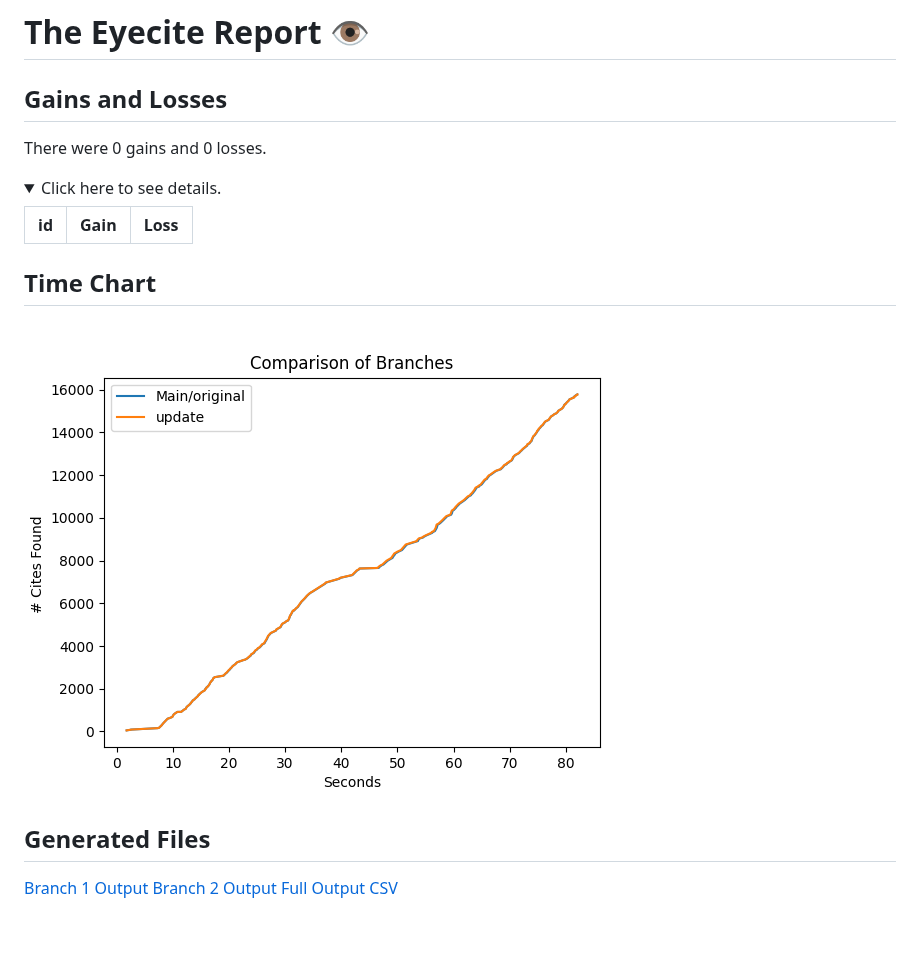
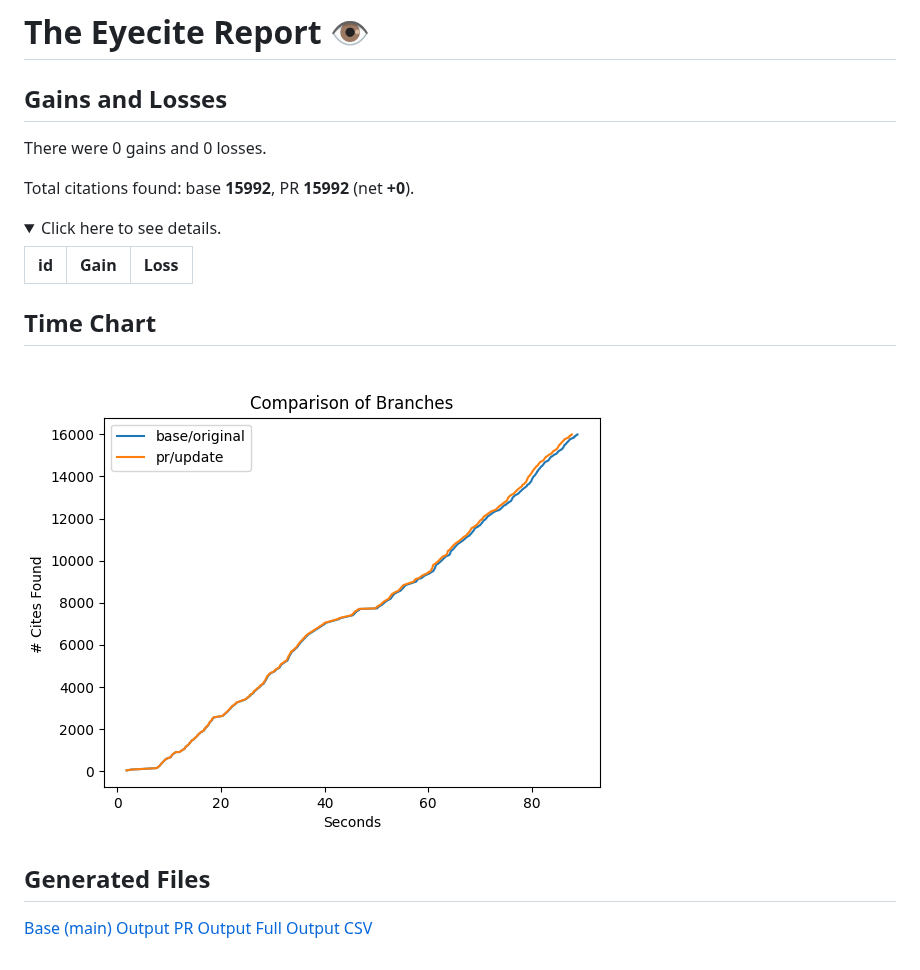
Before and after one commit to freelawproject/reporters-db, a Markdown page: 194/results/report.md, the part around the change. Drawn GitHub-style; pictures changed too: 194/results/chart.png; folded sections open; blank space fills up the shorter version.

Commit message:
feat(ci): Add artifacts for PR #194

```diff
--- a/194/results/report.md
+++ b/194/results/report.md
@@ -5,6 +5,8 @@
 Gains and Losses
 ---------
 There were 0 gains and 0 losses.
+
+Total citations found: base **15992**, PR **15992** (net **+0**).
 
 <details>
 <summary>Click here to see details.</summary>
@@ -26,6 +28,6 @@ Time Chart
 Generated Files
 ---------
 
-[Branch 1 Output](https://raw.githubusercontent.com/freelawproject/reporters-db/artifacts/194/results/original.json)
-[Branch 2 Output](https://raw.githubusercontent.com/freelawproject/reporters-db/artifacts/194/results/update.json)
+[Base (main) Output](https://raw.githubusercontent.com/freelawproject/reporters-db/artifacts/194/results/original.json)
+[PR Output](https://raw.githubusercontent.com/freelawproject/reporters-db/artifacts/194/results/update.json)
 [Full Output CSV ](https://raw.githubusercontent.com/freelawproject/reporters-db/artifacts/194/results/output.csv)
```
Also changed, not shown: 2 other files.
